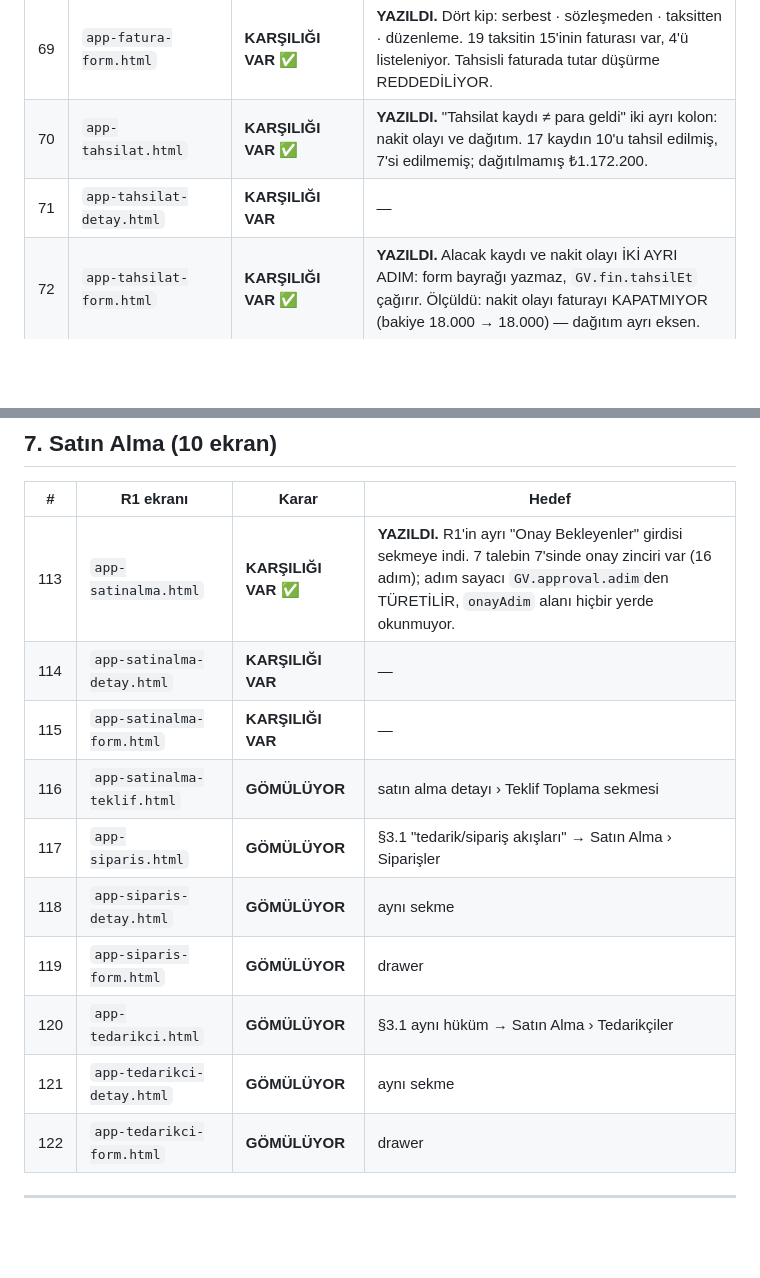
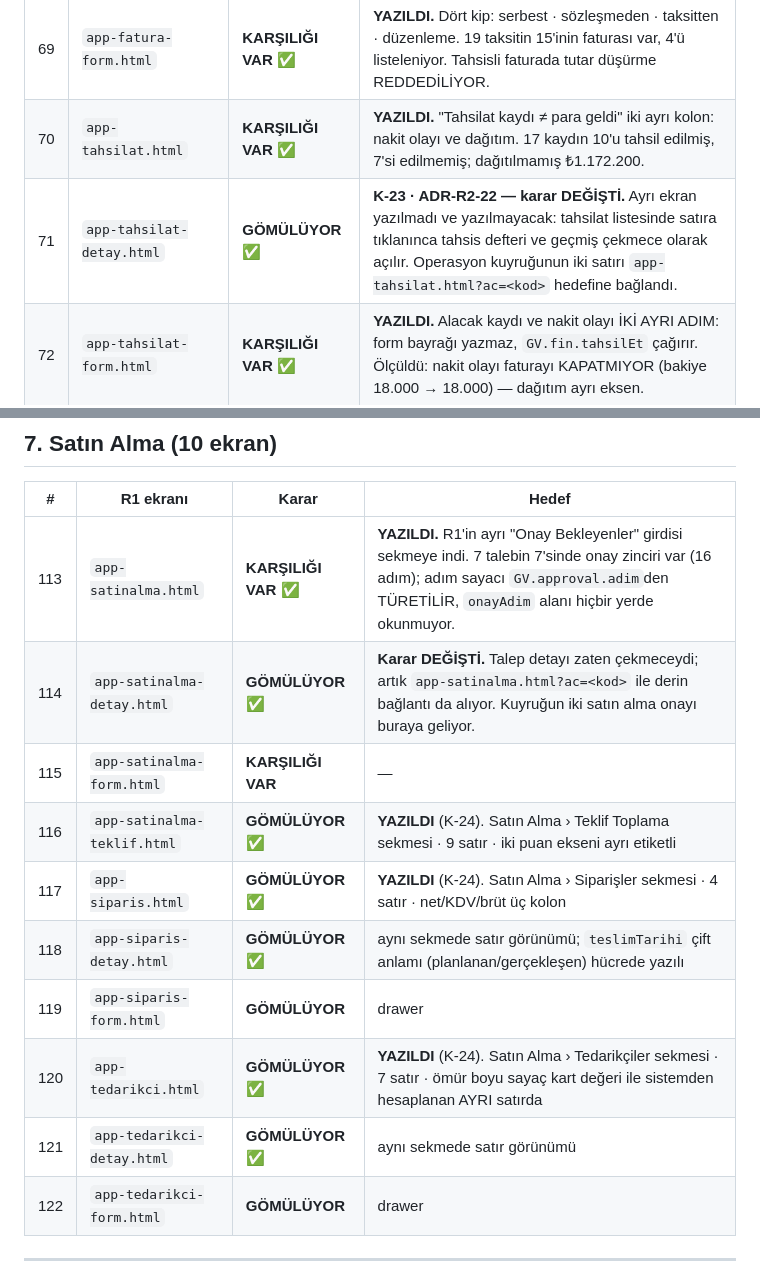
Before and after one commit to gaviaworks-dev/gaviaworks-crm-r2, a Markdown page: tasks/rota-haritasi.md, 2 parts joined by grey strips. Drawn GitHub-style; blank space fills up the shorter version.

Commit message:
docs(rota): mark the seven rows the opening jobs closed
Co-Authored-By: Claude Opus 5 (1M context) <noreply@anthropic.com>

```diff
--- a/tasks/rota-haritasi.md
+++ b/tasks/rota-haritasi.md
@@ -246,7 +246,7 @@ R1 ölçümü (grep ile, `tasks/omurga-kaynak.md` §4.1): 148 ekran ·
 | 68 | `app-fatura-detay.html` | **KARŞILIĞI VAR** ✅ | **YAZILDI.** Zincir denetimi ekranda: 17 faturanın 9'unda 4/4 halka ölçülebiliyor, 1 fatura sözleşmesiz ve halka çizilmiyor. Tahsis defteri + ödeme linki sekmesi (§8.5) var; tahsil edilmemiş tahsilat seçilemiyor. |
 | 69 | `app-fatura-form.html` | **KARŞILIĞI VAR** ✅ | **YAZILDI.** Dört kip: serbest · sözleşmeden · taksitten · düzenleme. 19 taksitin 15'inin faturası var, 4'ü listeleniyor. Tahsisli faturada tutar düşürme REDDEDİLİYOR. |
 | 70 | `app-tahsilat.html` | **KARŞILIĞI VAR** ✅ | **YAZILDI.** "Tahsilat kaydı ≠ para geldi" iki ayrı kolon: nakit olayı ve dağıtım. 17 kaydın 10'u tahsil edilmiş, 7'si edilmemiş; dağıtılmamış ₺1.172.200. |
-| 71 | `app-tahsilat-detay.html` | **KARŞILIĞI VAR** | — |
+| 71 | `app-tahsilat-detay.html` | **GÖMÜLÜYOR** ✅ | **K-23 · ADR-R2-22 — karar DEĞİŞTİ.** Ayrı ekran yazılmadı ve yazılmayacak: tahsilat listesinde satıra tıklanınca tahsis defteri ve geçmiş çekmece olarak açılır. Operasyon kuyruğunun iki satırı `app-tahsilat.html?ac=<kod>` hedefine bağlandı. |
 | 72 | `app-tahsilat-form.html` | **KARŞILIĞI VAR** ✅ | **YAZILDI.** Alacak kaydı ve nakit olayı İKİ AYRI ADIM: form bayrağı yazmaz, `GV.fin.tahsilEt` çağırır. Ölçüldü: nakit olayı faturayı KAPATMIYOR (bakiye 18.000 → 18.000) — dağıtım ayrı eksen. |
 | 73 | `app-sozlesme.html` | **GÖMÜLÜYOR** ✅ | → müşteri detayı › Finans sekmesi — **çalışıyor** |
 | 74 | `app-sozlesme-detay.html` | **GÖMÜLÜYOR** ✅ | → aynı sekme |
@@ -341,14 +341,14 @@ R1 ölçümü (grep ile, `tasks/omurga-kaynak.md` §4.1): 148 ekran ·
 | # | R1 ekranı | Karar | Hedef |
 |---|---|---|---|
 | 113 | `app-satinalma.html` | **KARŞILIĞI VAR** ✅ | **YAZILDI.** R1'in ayrı "Onay Bekleyenler" girdisi sekmeye indi. 7 talebin 7'sinde onay zinciri var (16 adım); adım sayacı `GV.approval.adim`den TÜRETİLİR, `onayAdim` alanı hiçbir yerde okunmuyor. |
-| 114 | `app-satinalma-detay.html` | **KARŞILIĞI VAR** | — |
+| 114 | `app-satinalma-detay.html` | **GÖMÜLÜYOR** ✅ | **Karar DEĞİŞTİ.** Talep detayı zaten çekmeceydi; artık `app-satinalma.html?ac=<kod>` ile derin bağlantı da alıyor. Kuyruğun iki satın alma onayı buraya geliyor. |
 | 115 | `app-satinalma-form.html` | **KARŞILIĞI VAR** | — |
-| 116 | `app-satinalma-teklif.html` | **GÖMÜLÜYOR** | satın alma detayı › Teklif Toplama sekmesi |
-| 117 | `app-siparis.html` | **GÖMÜLÜYOR** | §3.1 "tedarik/sipariş akışları" → Satın Alma › Siparişler |
-| 118 | `app-siparis-detay.html` | **GÖMÜLÜYOR** | aynı sekme |
+| 116 | `app-satinalma-teklif.html` | **GÖMÜLÜYOR** ✅ | **YAZILDI** (K-24). Satın Alma › Teklif Toplama sekmesi · 9 satır · iki puan ekseni ayrı etiketli |
+| 117 | `app-siparis.html` | **GÖMÜLÜYOR** ✅ | **YAZILDI** (K-24). Satın Alma › Siparişler sekmesi · 4 satır · net/KDV/brüt üç kolon |
+| 118 | `app-siparis-detay.html` | **GÖMÜLÜYOR** ✅ | aynı sekmede satır görünümü; `teslimTarihi` çift anlamı (planlanan/gerçekleşen) hücrede yazılı |
 | 119 | `app-siparis-form.html` | **GÖMÜLÜYOR** | drawer |
-| 120 | `app-tedarikci.html` | **GÖMÜLÜYOR** | §3.1 aynı hüküm → Satın Alma › Tedarikçiler |
-| 121 | `app-tedarikci-detay.html` | **GÖMÜLÜYOR** | aynı sekme |
+| 120 | `app-tedarikci.html` | **GÖMÜLÜYOR** ✅ | **YAZILDI** (K-24). Satın Alma › Tedarikçiler sekmesi · 7 satır · ömür boyu sayaç kart değeri ile sistemden hesaplanan AYRI satırda |
+| 121 | `app-tedarikci-detay.html` | **GÖMÜLÜYOR** ✅ | aynı sekmede satır görünümü |
 | 122 | `app-tedarikci-form.html` | **GÖMÜLÜYOR** | drawer |
 
 ---
```
